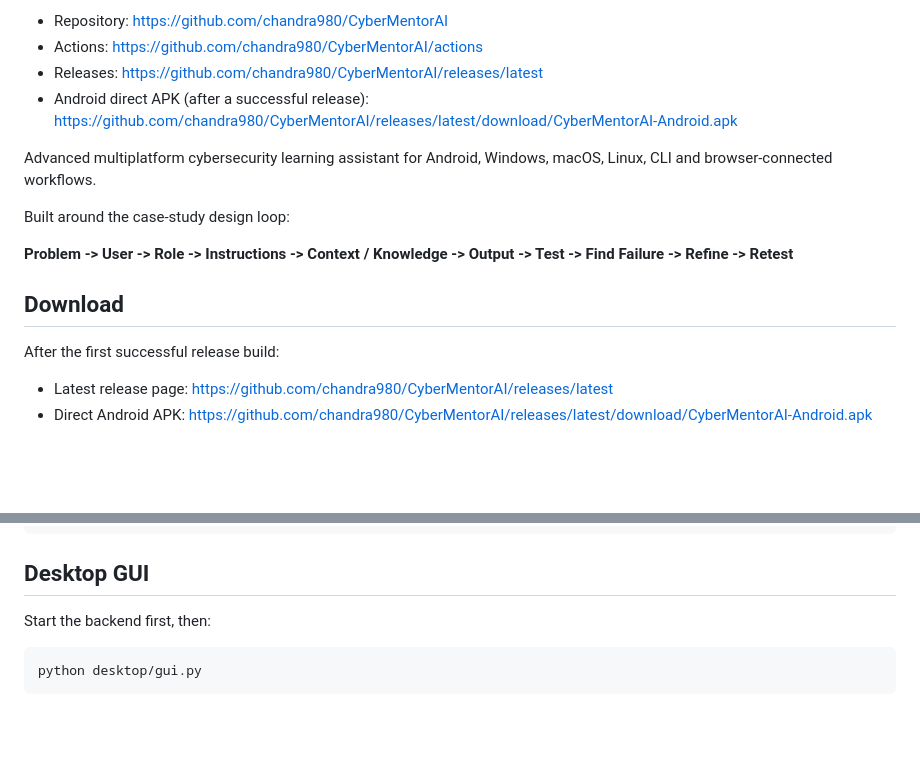
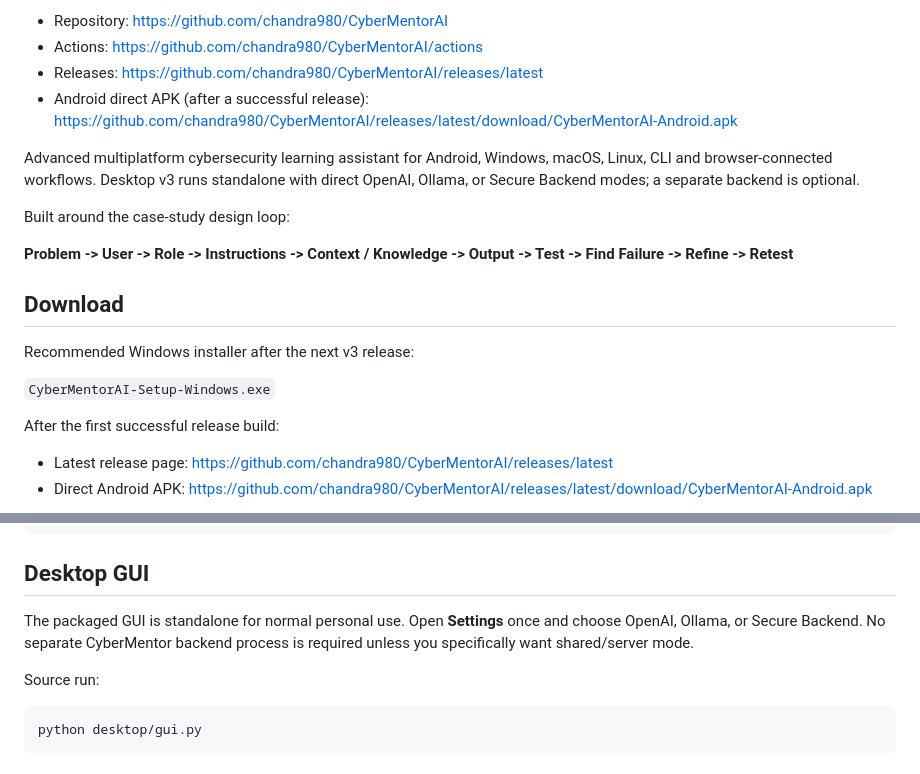
Before and after one commit to chandra980/CyberMentorAI, a Markdown page: README.md, 2 parts joined by grey strips. Rendered like a GitHub page; blank space fills up the shorter version.

Commit message:
Document standalone v3 desktop experience

````diff
--- a/README.md
+++ b/README.md
@@ -12,13 +12,18 @@ Quick links:
 - Android direct APK (after a successful release): https://github.com/chandra980/CyberMentorAI/releases/latest/download/CyberMentorAI-Android.apk
 
 
-Advanced multiplatform cybersecurity learning assistant for Android, Windows, macOS, Linux, CLI and browser-connected workflows.
+Advanced multiplatform cybersecurity learning assistant for Android, Windows, macOS, Linux, CLI and browser-connected workflows. Desktop v3 runs standalone with direct OpenAI, Ollama, or Secure Backend modes; a separate backend is optional.
 
 Built around the case-study design loop:
 
 **Problem -> User -> Role -> Instructions -> Context / Knowledge -> Output -> Test -> Find Failure -> Refine -> Retest**
 
 ## Download
+
+Recommended Windows installer after the next v3 release:
+
+`CyberMentorAI-Setup-Windows.exe`
+
 
 After the first successful release build:
 
@@ -114,7 +119,9 @@ python cli/cybermentor.py
 
 ## Desktop GUI
 
-Start the backend first, then:
+The packaged GUI is standalone for normal personal use. Open **Settings** once and choose OpenAI, Ollama, or Secure Backend. No separate CyberMentor backend process is required unless you specifically want shared/server mode.
+
+Source run:
 
 ```bash
 python desktop/gui.py
````
